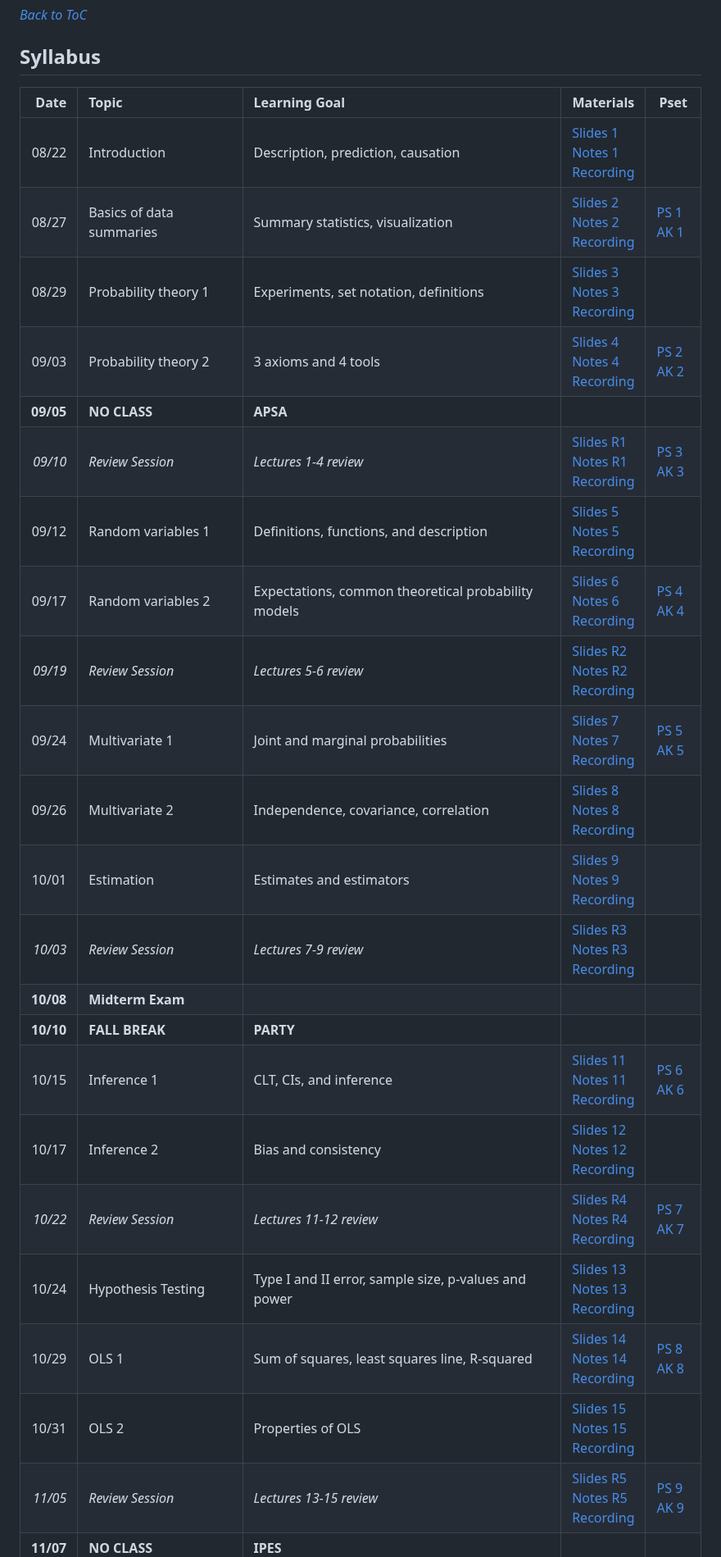
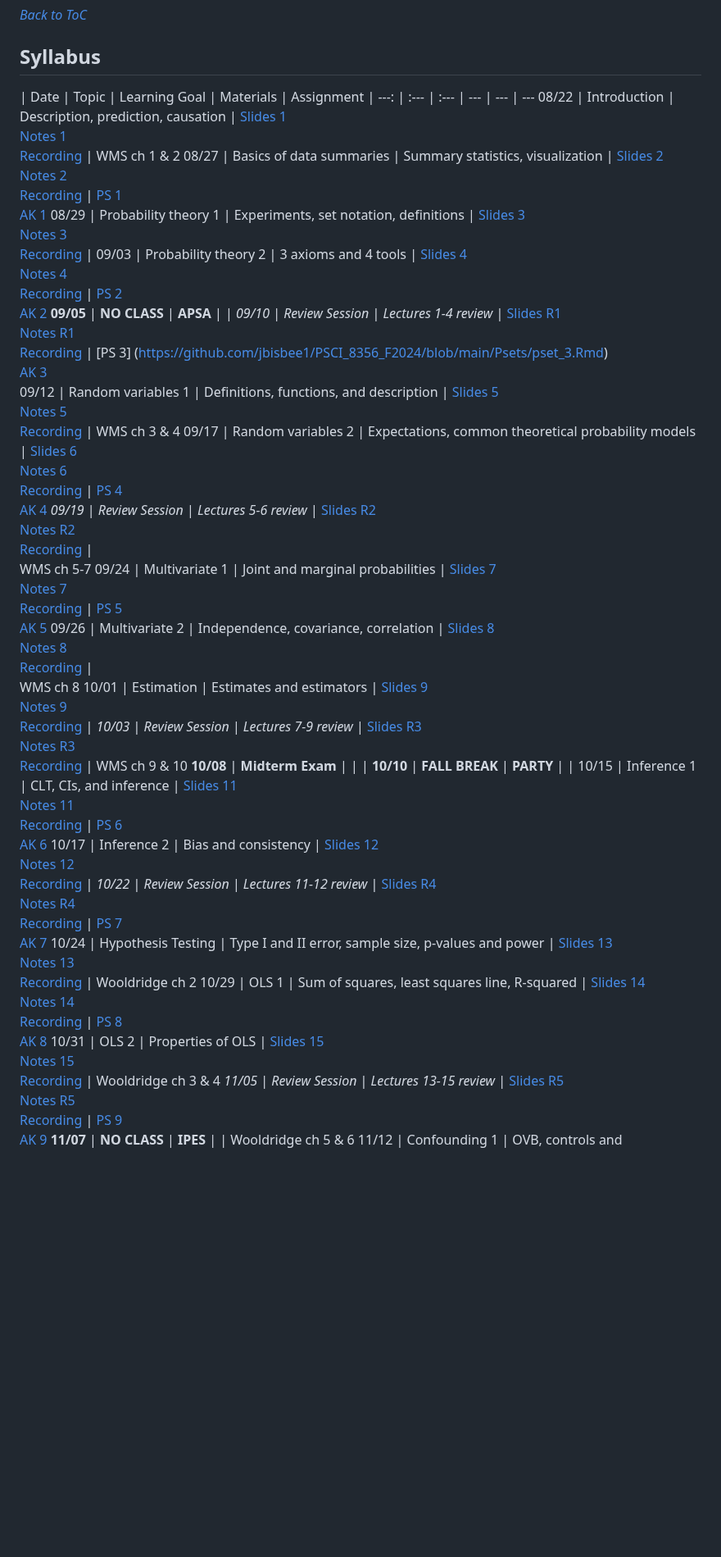
Before and after one commit to jbisbee1/PSCI_8356_F2024, a Markdown page: README.md, the part around one of its changes. Shown at 82% size. Rendered like a GitHub page; blank space fills up the shorter version.

```diff
--- a/README.md
+++ b/README.md
@@ -159,29 +159,29 @@ All these can also be found on the [Campuswire calendar](https://campuswire.com/
 
 ## Syllabus
 
-| Date | Topic | Learning Goal | Materials | Pset
-| ---: | :--- | :--- | --- | ---
-08/22 | Introduction | Description, prediction, causation | [Slides 1](https://www.jamesbisbee.com/PSCI_8356_F2024/Lectures/Lecture_1_slides.html#1)<br/>[Notes 1](https://github.com/jbisbee1/PSCI_8356_F2024/blob/main/Lectures/Lecture_1_notes.pdf)<br/>[Recording]() |
+| Date | Topic | Learning Goal | Materials | Assignment
+| ---: | :--- | :--- | --- | --- | ---
+08/22 | Introduction | Description, prediction, causation | [Slides 1](https://www.jamesbisbee.com/PSCI_8356_F2024/Lectures/Lecture_1_slides.html#1)<br/>[Notes 1](https://github.com/jbisbee1/PSCI_8356_F2024/blob/main/Lectures/Lecture_1_notes.pdf)<br/>[Recording]() | WMS ch 1 & 2
 08/27 | Basics of data summaries | Summary statistics, visualization | [Slides 2](https://www.jamesbisbee.com/PSCI_8356_F2024/Lectures/Lecture_2_slides.html#1)<br/>[Notes 2](https://github.com/jbisbee1/PSCI_8356_F2024/blob/main/Lectures/Lecture_2_notes.pdf)<br/>[Recording]() | [PS 1](https://github.com/jbisbee1/PSCI_8356_F2024/blob/main/Psets/pset_1.pdf)<br/>[AK 1](https://github.com/jbisbee1/PSCI_8356_F2024/blob/main/Psets/pset_1_AK.pdf)
 08/29 | Probability theory 1 | Experiments, set notation, definitions | [Slides 3](https://www.jamesbisbee.com/PSCI_8356_F2024/Lectures/Lecture_3_slides.html#1)<br/>[Notes 3](https://github.com/jbisbee1/PSCI_8356_F2024/blob/main/Lectures/Lecture_3_notes.pdf)<br/>[Recording]() |
 09/03 | Probability theory 2 | 3 axioms and 4 tools | [Slides 4](https://www.jamesbisbee.com/PSCI_8356_F2024/Lectures/Lecture_4_slides.html#1)<br/>[Notes 4](https://github.com/jbisbee1/PSCI_8356_F2024/blob/main/Lectures/Lecture_4_notes.pdf)<br/>[Recording]() | [PS 2](https://github.com/jbisbee1/PSCI_8356_F2024/blob/main/Psets/pset_2.pdf)<br/>[AK 2](https://github.com/jbisbee1/PSCI_8356_F2024/blob/main/Psets/pset_2_AK.pdf)
 **09/05** | **NO CLASS** | **APSA** |  |
-*09/10* | *Review Session* | *Lectures 1-4 review* | [Slides R1](https://www.jamesbisbee.com/PSCI_8356_F2024/Lectures/Lecture_R1_slides.html#1)<br/>[Notes R1](https://github.com/jbisbee1/PSCI_8356_F2024/blob/main/Lectures/Lecture_R1_notes.pdf)<br/>[Recording]() | [PS 3](https://github.com/jbisbee1/PSCI_8356_F2024/blob/main/Psets/pset_3.Rmd)<br/>[AK 3](https://github.com/jbisbee1/PSCI_8356_F2024/blob/main/Psets/pset_3_AK.pdf)
-09/12 | Random variables 1 | Definitions, functions, and description | [Slides 5](https://www.jamesbisbee.com/PSCI_8356_F2024/Lectures/Lecture_5_slides.html#1)<br/>[Notes 5](https://github.com/jbisbee1/PSCI_8356_F2024/blob/main/Lectures/Lecture_5_notes.pdf)<br/>[Recording]() |
+*09/10* | *Review Session* | *Lectures 1-4 review* | [Slides R1](https://www.jamesbisbee.com/PSCI_8356_F2024/Lectures/Lecture_R1_slides.html#1)<br/>[Notes R1](https://github.com/jbisbee1/PSCI_8356_F2024/blob/main/Lectures/Lecture_R1_notes.pdf)<br/>[Recording]() | [PS 3] (https://github.com/jbisbee1/PSCI_8356_F2024/blob/main/Psets/pset_3.Rmd)<br/>[AK 3](https://github.com/jbisbee1/PSCI_8356_F2024/blob/main/Psets/pset_3_AK.pdf)<br/>
+09/12 | Random variables 1 | Definitions, functions, and description | [Slides 5](https://www.jamesbisbee.com/PSCI_8356_F2024/Lectures/Lecture_5_slides.html#1)<br/>[Notes 5](https://github.com/jbisbee1/PSCI_8356_F2024/blob/main/Lectures/Lecture_5_notes.pdf)<br/>[Recording]() |  WMS ch 3 & 4
 09/17 | Random variables 2 | Expectations, common theoretical probability models | [Slides 6](https://www.jamesbisbee.com/PSCI_8356_F2024/Lectures/Lecture_6_slides.html#1)<br/>[Notes 6](https://github.com/jbisbee1/PSCI_8356_F2024/blob/main/Lectures/Lecture_6_notes.pdf)<br/>[Recording]() | [PS 4](https://github.com/jbisbee1/PSCI_8356_F2024/blob/main/Psets/pset_4.Rmd)<br/>[AK 4](https://github.com/jbisbee1/PSCI_8356_F2024/blob/main/Psets/pset_4_AK.pdf)
-*09/19* | *Review Session* | *Lectures 5-6 review* | [Slides R2](https://www.jamesbisbee.com/PSCI_8356_F2024/Lectures/Lecture_R2_slides.html#1)<br/>[Notes R2](https://github.com/jbisbee1/PSCI_8356_F2024/blob/main/Lectures/Lecture_R2_notes.pdf)<br/>[Recording]() |
+*09/19* | *Review Session* | *Lectures 5-6 review* | [Slides R2](https://www.jamesbisbee.com/PSCI_8356_F2024/Lectures/Lecture_R2_slides.html#1)<br/>[Notes R2](https://github.com/jbisbee1/PSCI_8356_F2024/blob/main/Lectures/Lecture_R2_notes.pdf)<br/>[Recording]() | <br/>WMS ch 5-7
 09/24 | Multivariate 1 | Joint and marginal probabilities | [Slides 7](https://www.jamesbisbee.com/PSCI_8356_F2024/Lectures/Lecture_7_slides.html#1)<br/>[Notes 7](https://github.com/jbisbee1/PSCI_8356_F2024/blob/main/Lectures/Lecture_7_notes.pdf)<br/>[Recording]() | [PS 5](https://github.com/jbisbee1/PSCI_8356_F2024/blob/main/Psets/pset_5.Rmd)<br/>[AK 5](https://github.com/jbisbee1/PSCI_8356_F2024/blob/main/Psets/pset_5_AK.pdf)
-09/26 | Multivariate 2 | Independence, covariance, correlation | [Slides 8](https://www.jamesbisbee.com/PSCI_8356_F2024/Lectures/Lecture_8_slides.html#1)<br/>[Notes 8](https://github.com/jbisbee1/PSCI_8356_F2024/blob/main/Lectures/Lecture_8_notes.pdf)<br/>[Recording]() |
+09/26 | Multivariate 2 | Independence, covariance, correlation | [Slides 8](https://www.jamesbisbee.com/PSCI_8356_F2024/Lectures/Lecture_8_slides.html#1)<br/>[Notes 8](https://github.com/jbisbee1/PSCI_8356_F2024/blob/main/Lectures/Lecture_8_notes.pdf)<br/>[Recording]() | <br/>WMS ch 8
 10/01 | Estimation | Estimates and estimators | [Slides 9](https://www.jamesbisbee.com/PSCI_8356_F2024/Lectures/Lecture_9_slides.html#1)<br/>[Notes 9](https://github.com/jbisbee1/PSCI_8356_F2024/blob/main/Lectures/Lecture_9_notes.pdf)<br/>[Recording]() |
-*10/03* | *Review Session* | *Lectures 7-9 review* | [Slides R3](https://www.jamesbisbee.com/PSCI_8356_F2024/Lectures/Lecture_R3_slides.html#1)<br/>[Notes R3](https://github.com/jbisbee1/PSCI_8356_F2024/blob/main/Lectures/Lecture_R3_notes.pdf)<br/>[Recording]() |
+*10/03* | *Review Session* | *Lectures 7-9 review* | [Slides R3](https://www.jamesbisbee.com/PSCI_8356_F2024/Lectures/Lecture_R3_slides.html#1)<br/>[Notes R3](https://github.com/jbisbee1/PSCI_8356_F2024/blob/main/Lectures/Lecture_R3_notes.pdf)<br/>[Recording]() | WMS ch 9 & 10
 **10/08** | **Midterm Exam** |  |  |
 **10/10** | **FALL BREAK** | **PARTY** |  |
 10/15 | Inference 1 | CLT, CIs, and inference | [Slides 11](https://www.jamesbisbee.com/PSCI_8356_F2024/Lectures/Lecture_11_slides.html#1)<br/>[Notes 11](https://github.com/jbisbee1/PSCI_8356_F2024/blob/main/Lectures/Lecture_11_notes.pdf)<br/>[Recording]() | [PS 6](https://github.com/jbisbee1/PSCI_8356_F2024/blob/main/Psets/pset_6.Rmd)<br/>[AK 6](https://github.com/jbisbee1/PSCI_8356_F2024/blob/main/Psets/pset_6_AK.pdf)
 10/17 | Inference 2 | Bias and consistency | [Slides 12](https://www.jamesbisbee.com/PSCI_8356_F2024/Lectures/Lecture_12_slides.html#1)<br/>[Notes 12](https://github.com/jbisbee1/PSCI_8356_F2024/blob/main/Lectures/Lecture_12_notes.pdf)<br/>[Recording]() |
 *10/22* | *Review Session* | *Lectures 11-12 review* | [Slides R4](https://www.jamesbisbee.com/PSCI_8356_F2024/Lectures/Lecture_R4_slides.html#1)<br/>[Notes R4](https://github.com/jbisbee1/PSCI_8356_F2024/blob/main/Lectures/Lecture_R4_notes.pdf)<br/>[Recording]() | [PS 7](https://github.com/jbisbee1/PSCI_8356_F2024/blob/main/Psets/pset_7.Rmd)<br/>[AK 7](https://github.com/jbisbee1/PSCI_8356_F2024/blob/main/Psets/pset_7_AK.pdf)
-10/24 | Hypothesis Testing | Type I and II error, sample size, p-values and power | [Slides 13](https://www.jamesbisbee.com/PSCI_8356_F2024/Lectures/Lecture_13_slides.html#1)<br/>[Notes 13](https://github.com/jbisbee1/PSCI_8356_F2024/blob/main/Lectures/Lecture_13_notes.pdf)<br/>[Recording]() |
+10/24 | Hypothesis Testing | Type I and II error, sample size, p-values and power | [Slides 13](https://www.jamesbisbee.com/PSCI_8356_F2024/Lectures/Lecture_13_slides.html#1)<br/>[Notes 13](https://github.com/jbisbee1/PSCI_8356_F2024/blob/main/Lectures/Lecture_13_notes.pdf)<br/>[Recording]() | Wooldridge ch 2
 10/29 | OLS 1 | Sum of squares, least squares line, R-squared | [Slides 14](https://www.jamesbisbee.com/PSCI_8356_F2024/Lectures/Lecture_14_slides.html#1)<br/>[Notes 14](https://github.com/jbisbee1/PSCI_8356_F2024/blob/main/Lectures/Lecture_14_notes.pdf)<br/>[Recording]() | [PS 8](https://github.com/jbisbee1/PSCI_8356_F2024/blob/main/Psets/pset_8.Rmd)<br/>[AK 8](https://github.com/jbisbee1/PSCI_8356_F2024/blob/main/Psets/pset_8_AK.pdf)
-10/31 | OLS 2 | Properties of OLS | [Slides 15](https://www.jamesbisbee.com/PSCI_8356_F2024/Lectures/Lecture_15_slides.html#1)<br/>[Notes 15](https://github.com/jbisbee1/PSCI_8356_F2024/blob/main/Lectures/Lecture_15_notes.pdf)<br/>[Recording]() |
+10/31 | OLS 2 | Properties of OLS | [Slides 15](https://www.jamesbisbee.com/PSCI_8356_F2024/Lectures/Lecture_15_slides.html#1)<br/>[Notes 15](https://github.com/jbisbee1/PSCI_8356_F2024/blob/main/Lectures/Lecture_15_notes.pdf)<br/>[Recording]() | Wooldridge ch 3 & 4
 *11/05* | *Review Session* | *Lectures 13-15 review* | [Slides R5](https://www.jamesbisbee.com/PSCI_8356_F2024/Lectures/Lecture_R5_slides.html#1)<br/>[Notes R5](https://github.com/jbisbee1/PSCI_8356_F2024/blob/main/Lectures/Lecture_R5_notes.pdf)<br/>[Recording]() | [PS 9](https://github.com/jbisbee1/PSCI_8356_F2024/blob/main/Psets/pset_9.Rmd)<br/>[AK 9](https://github.com/jbisbee1/PSCI_8356_F2024/blob/main/Psets/pset_9_AK.pdf)
-**11/07** | **NO CLASS** | **IPES** |  |
+**11/07** | **NO CLASS** | **IPES** |  | Wooldridge ch 5 & 6
 11/12 | Confounding 1 | OVB, controls and interpretation | [Slides 17](https://www.jamesbisbee.com/PSCI_8356_F2024/Lectures/Lecture_17_slides.html#1)<br/>[Notes 17](https://github.com/jbisbee1/PSCI_8356_F2024/blob/main/Lectures/Lecture_17_notes.pdf)<br/>[Recording]() | [PS 10](https://github.com/jbisbee1/PSCI_8356_F2024/blob/main/Psets/pset_10.Rmd)<br/>[AK 10](https://github.com/jbisbee1/PSCI_8356_F2024/blob/main/Psets/pset_10_AK.pdf)
```
Also changed, not shown: other parts of README.md (+1 -1 lines).
